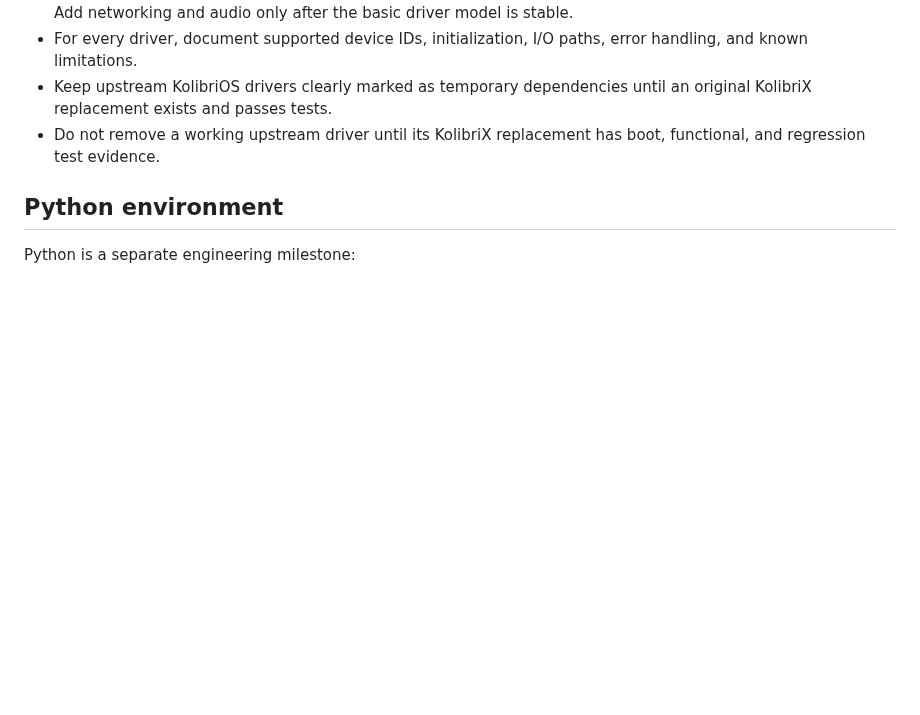
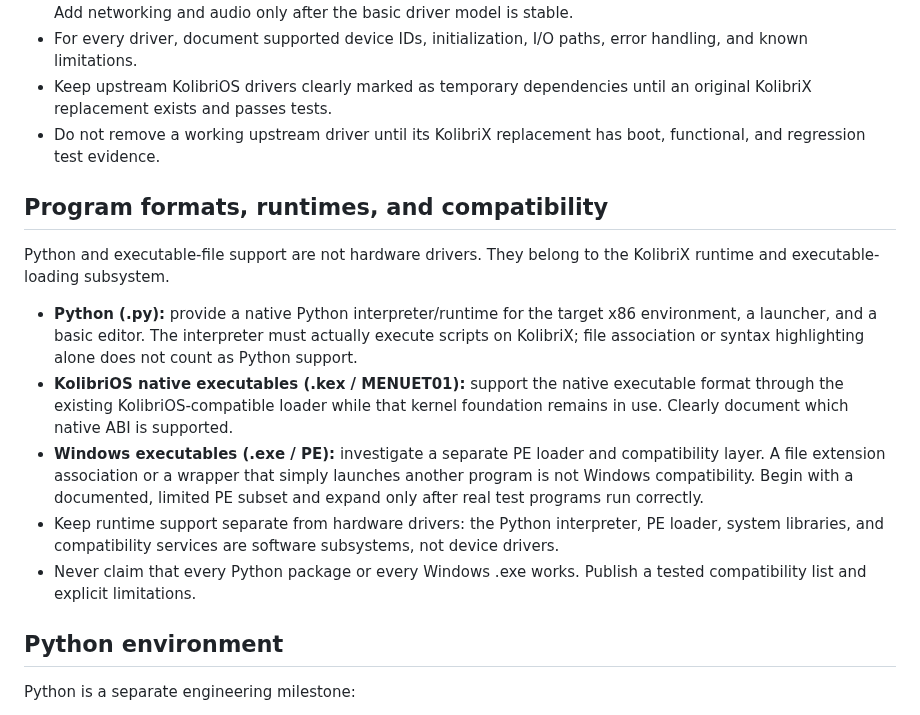
Before and after one commit to veniaminminaj-tech/Nnoobos-, a Markdown page: kolibrix/docs/architecture.md, the part around the change. Drawn GitHub-style; blank space fills up the shorter version.

Commit message:
Specify Python runtime and executable compatibility layers

```diff
--- a/kolibrix/docs/architecture.md
+++ b/kolibrix/docs/architecture.md
@@ -60,6 +60,16 @@ Drivers are a first-class KolibriX subsystem and must be developed as original,
 - Keep upstream KolibriOS drivers clearly marked as temporary dependencies until an original KolibriX replacement exists and passes tests.
 - Do not remove a working upstream driver until its KolibriX replacement has boot, functional, and regression test evidence.
 
+## Program formats, runtimes, and compatibility
+
+Python and executable-file support are not hardware drivers. They belong to the KolibriX runtime and executable-loading subsystem.
+
+- **Python (.py):** provide a native Python interpreter/runtime for the target x86 environment, a launcher, and a basic editor. The interpreter must actually execute scripts on KolibriX; file association or syntax highlighting alone does not count as Python support.
+- **KolibriOS native executables (.kex / MENUET01):** support the native executable format through the existing KolibriOS-compatible loader while that kernel foundation remains in use. Clearly document which native ABI is supported.
+- **Windows executables (.exe / PE):** investigate a separate PE loader and compatibility layer. A file extension association or a wrapper that simply launches another program is not Windows compatibility. Begin with a documented, limited PE subset and expand only after real test programs run correctly.
+- Keep runtime support separate from hardware drivers: the Python interpreter, PE loader, system libraries, and compatibility services are software subsystems, not device drivers.
+- Never claim that every Python package or every Windows .exe works. Publish a tested compatibility list and explicit limitations.
+
 ## Python environment
 
 Python is a separate engineering milestone:
```
